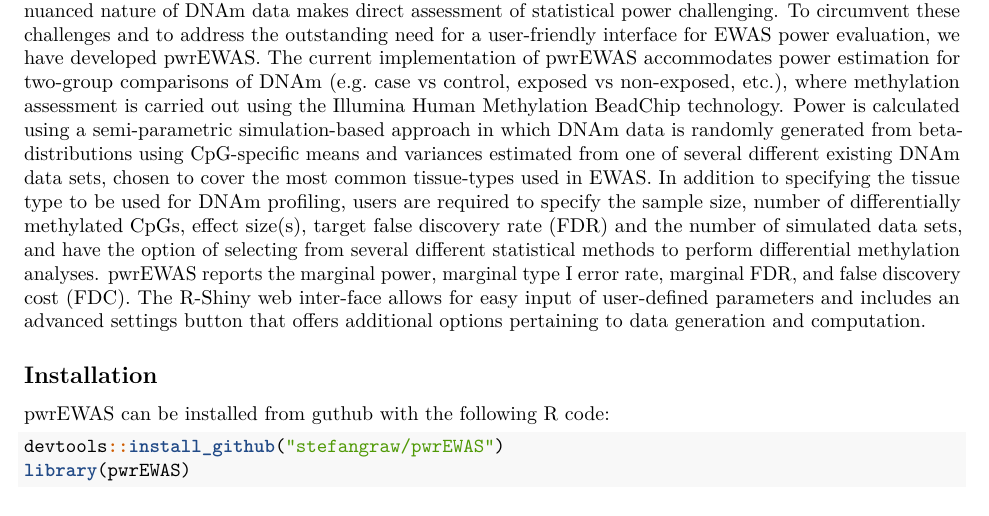
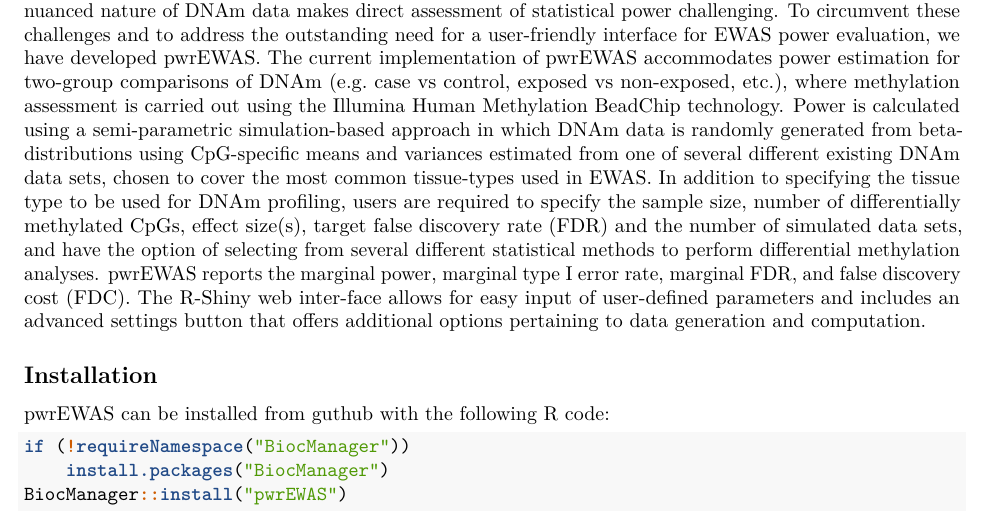
Before and after one commit to stefangraw/pwrEWAS, an R Markdown document (vignettes/vignette.Rmd): part of page 1 of 9, cut so that both start at the same text. Rendered offline with R 4.5, knitr and Pandoc, then LaTeX, with nearby package versions; drawn as R Markdown's standard PDF in place of the format the file asks for.

Commit message:
0.99.28
Modified installation in vignette

````diff
--- a/vignettes/vignette.Rmd
+++ b/vignettes/vignette.Rmd
@@ -29,9 +29,10 @@
 
 ## Installation
 pwrEWAS can be installed from guthub with the following R code:
-```{r install, warning=FALSE, message=FALSE, eval=TRUE}
-devtools::install_github("stefangraw/pwrEWAS")
-library(pwrEWAS)
+```{r install, warning=FALSE, message=FALSE, eval=FALSE}
+if (!requireNamespace("BiocManager"))
+    install.packages("BiocManager")
+BiocManager::install("pwrEWAS")
 ```
 
 \newpage
````
Also changed, not shown: vignettes/vignette.pdf (deleted).
